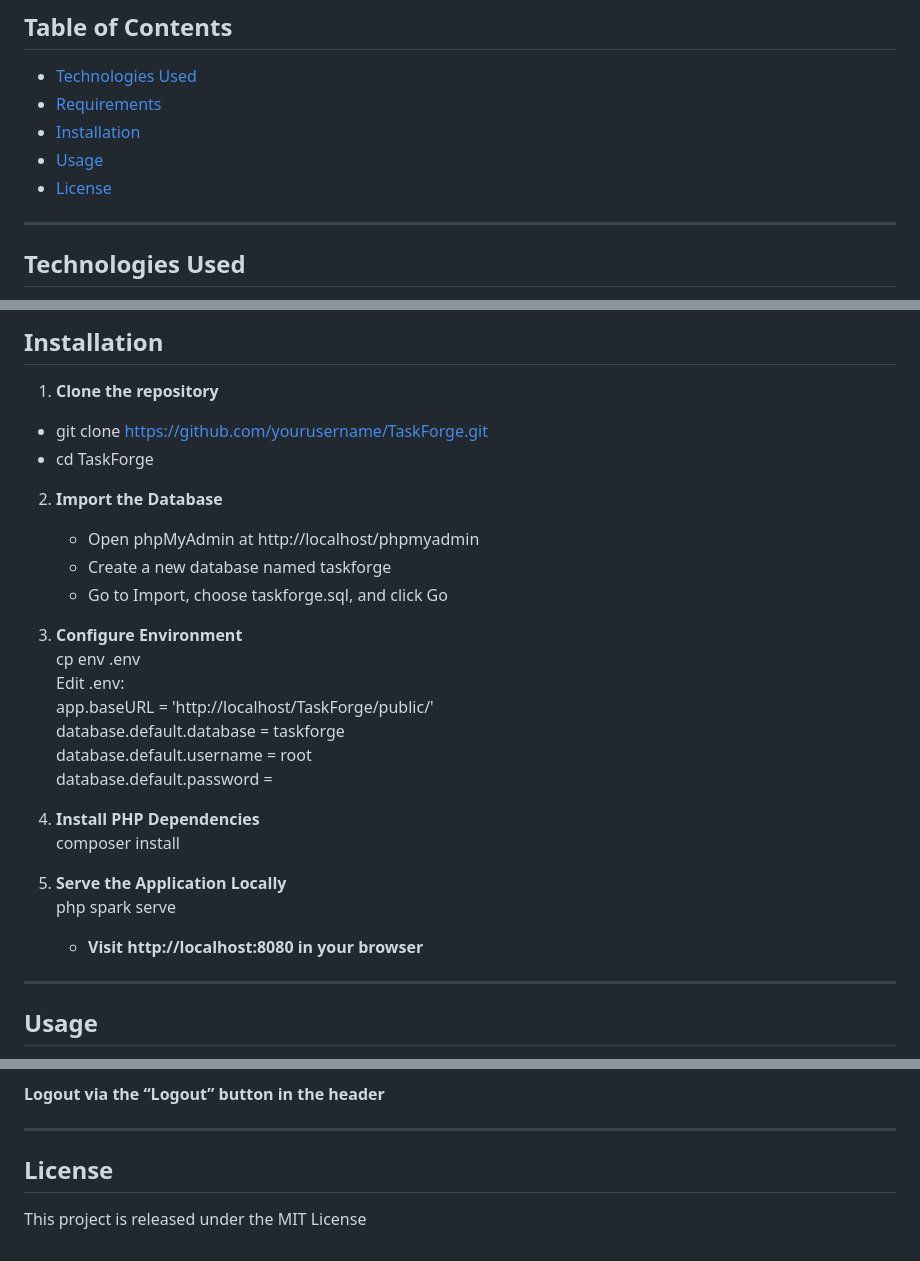
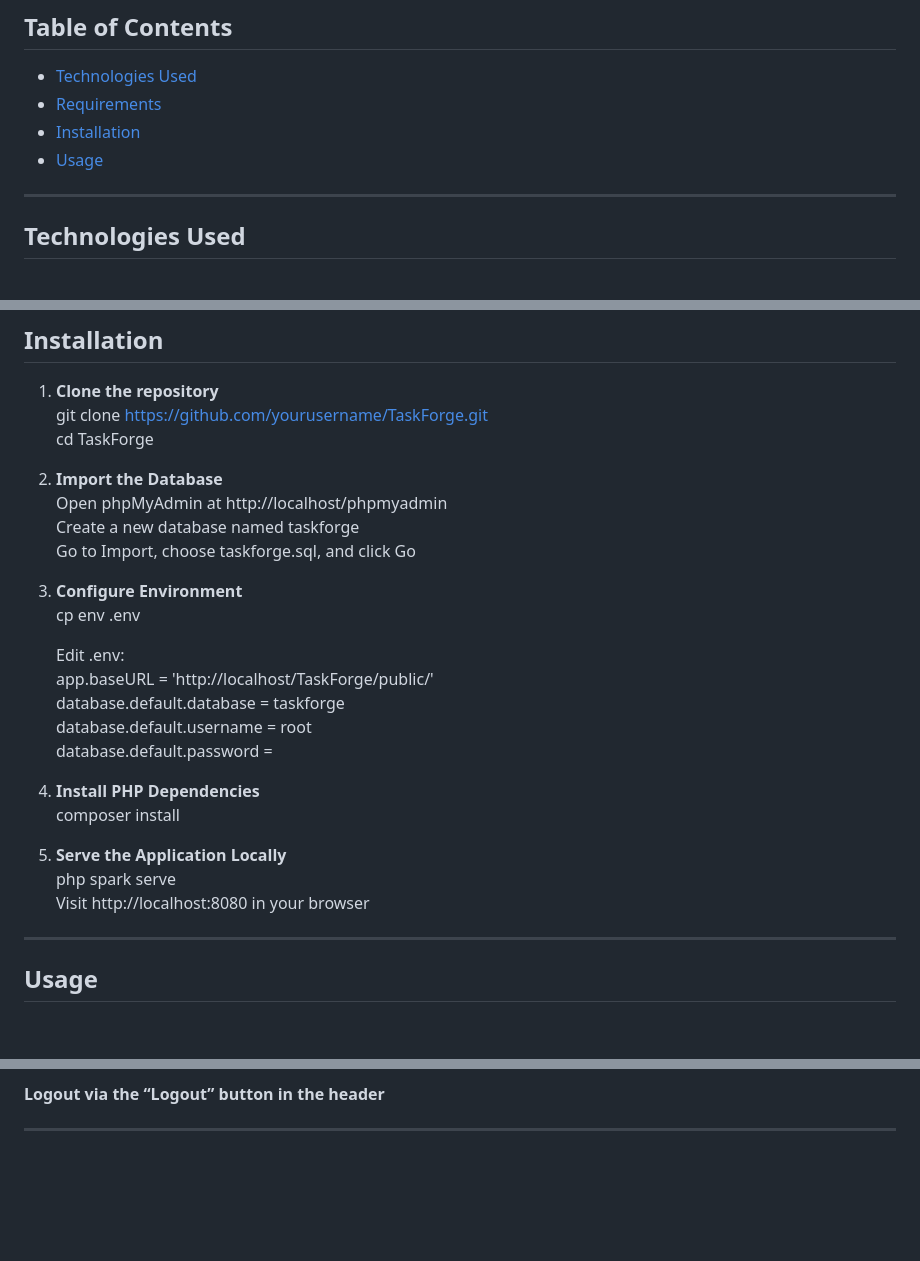
Before and after one commit to KrisCode180402/TaskForge, a Markdown page: README.md, 3 parts joined by grey strips. Rendered like a GitHub page; blank space fills up the shorter version.

```diff
--- a/README.md
+++ b/README.md
@@ -37,7 +37,6 @@ TaskForge is a modern, web‑based Task Management System built on CodeIgniter 4
 - [Requirements](#requirements)
 - [Installation](#installation)
 - [Usage](#usage)
-- [License](#license)
 
 ---
 
@@ -68,28 +67,29 @@ Before you begin, ensure you have:
 ## Installation
 
 1. **Clone the repository**
-- git clone https://github.com/yourusername/TaskForge.git
-- cd TaskForge
+   git clone https://github.com/yourusername/TaskForge.git
+   cd TaskForge
 
 2. **Import the Database**
-   - Open phpMyAdmin at http://localhost/phpmyadmin
-   - Create a new database named taskforge
-   - Go to Import, choose taskforge.sql, and click Go
+   Open phpMyAdmin at http://localhost/phpmyadmin
+   Create a new database named taskforge
+   Go to Import, choose taskforge.sql, and click Go
 
 3. **Configure Environment**
    cp env .env
+
    Edit .env:
    app.baseURL = 'http://localhost/TaskForge/public/'
    database.default.database = taskforge
    database.default.username = root
    database.default.password =
 
-4. **Install PHP Dependencies**
+5. **Install PHP Dependencies**
    composer install
 
-5. **Serve the Application Locally**
+6. **Serve the Application Locally**
    php spark serve
-   - **Visit http://localhost:8080 in your browser**
+   Visit http://localhost:8080 in your browser
 
 ---
 
@@ -112,7 +112,3 @@ Before you begin, ensure you have:
  **Logout via the “Logout” button in the header**
 
 ---
-
-## License
-
-This project is released under the MIT License
```
